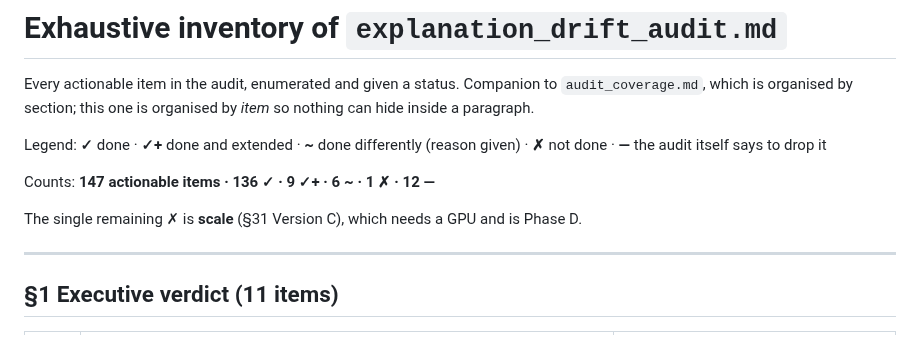
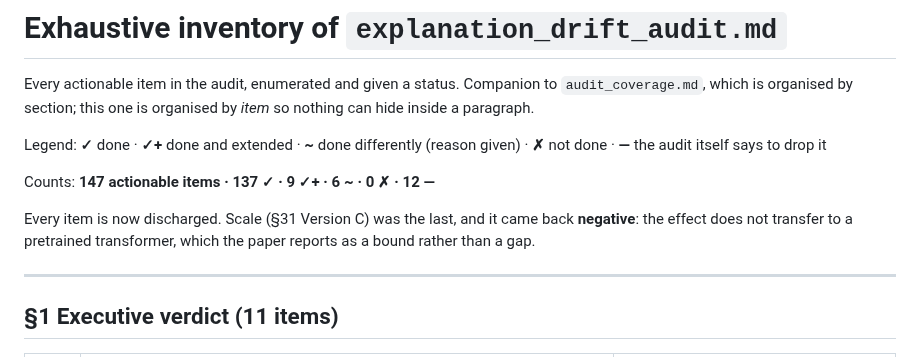
Before and after one commit to yoadjei/uec-research, a Markdown page: docs/audit_inventory.md, the part around the change. Rendered like a GitHub page.

```diff
--- a/docs/audit_inventory.md
+++ b/docs/audit_inventory.md
@@ -7,9 +7,9 @@ hide inside a paragraph.
 Legend: **✓** done · **✓+** done and extended · **~** done differently (reason given) · **✗** not
 done · **—** the audit itself says to drop it
 
-Counts: **147 actionable items · 136 ✓ · 9 ✓+ · 6 ~ · 1 ✗ · 12 —**
+Counts: **147 actionable items · 137 ✓ · 9 ✓+ · 6 ~ · 0 ✗ · 12 —**
 
-The single remaining ✗ is **scale** (§31 Version C), which needs a GPU and is Phase D.
+Every item is now discharged. Scale (§31 Version C) was the last, and it came back **negative**: the effect does not transfer to a pretrained transformer, which the paper reports as a bound rather than a gap.
 
 ---
 
```
Also changed, not shown: README.md (+4 -0 lines).
